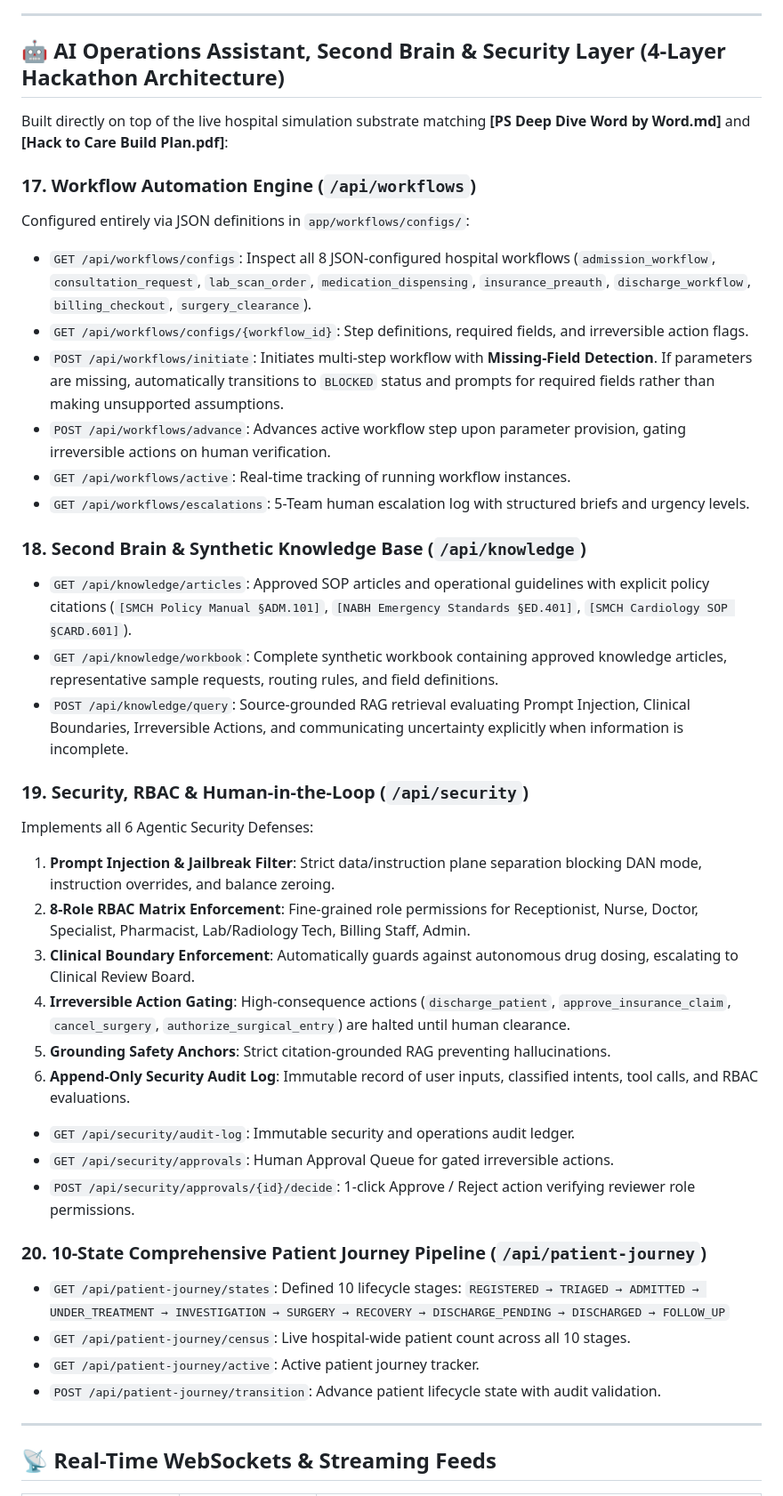
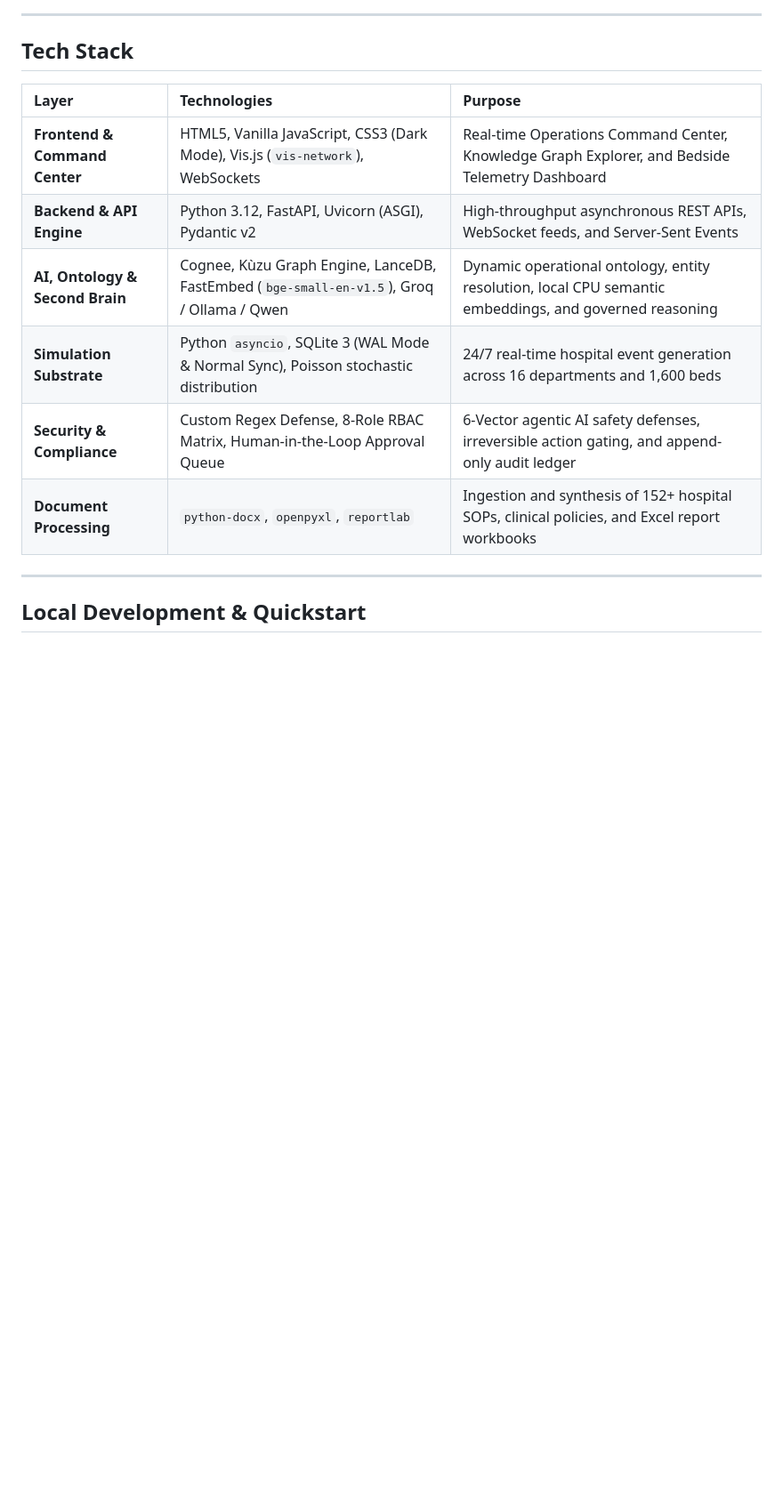
Before and after one commit to Jaiyantan/acentra, a Markdown page: README.md, the part around one of its changes. Shown at 89% size. GitHub-like rendering; blank space fills up the shorter version.

```diff
--- a/README.md
+++ b/README.md
@@ -120,45 +129,18 @@ All endpoints are live, active, and accessible at `http://localhost:8000`.
 
 ---
 
-## 🤖 AI Operations Assistant, Second Brain & Security Layer (4-Layer Hackathon Architecture)
+## Tech Stack
 
-Built directly on top of the live hospital simulation substrate matching **[PS Deep Dive Word by Word.md]** and **[Hack to Care Build Plan.pdf]**:
-
-### 17. Workflow Automation Engine (`/api/workflows`)
-Configured entirely via JSON definitions in `app/workflows/configs/`:
-- `GET /api/workflows/configs`: Inspect all 8 JSON-configured hospital workflows (`admission_workflow`, `consultation_request`, `lab_scan_order`, `medication_dispensing`, `insurance_preauth`, `discharge_workflow`, `billing_checkout`, `surgery_clearance`).
-- `GET /api/workflows/configs/{workflow_id}`: Step definitions, required fields, and irreversible action flags.
-- `POST /api/workflows/initiate`: Initiates multi-step workflow with **Missing-Field Detection**. If parameters are missing, automatically transitions to `BLOCKED` status and prompts for required fields rather than making unsupported assumptions.
-- `POST /api/workflows/advance`: Advances active workflow step upon parameter provision, gating irreversible actions on human verification.
-- `GET /api/workflows/active`: Real-time tracking of running workflow instances.
-- `GET /api/workflows/escalations`: 5-Team human escalation log with structured briefs and urgency levels.
-
-### 18. Second Brain & Synthetic Knowledge Base (`/api/knowledge`)
-- `GET /api/knowledge/articles`: Approved SOP articles and operational guidelines with explicit policy citations (`[SMCH Policy Manual §ADM.101]`, `[NABH Emergency Standards §ED.401]`, `[SMCH Cardiology SOP §CARD.601]`).
-- `GET /api/knowledge/workbook`: Complete synthetic workbook containing approved knowledge articles, representative sample requests, routing rules, and field definitions.
-- `POST /api/knowledge/query`: Source-grounded RAG retrieval evaluating Prompt Injection, Clinical Boundaries, Irreversible Actions, and communicating uncertainty explicitly when information is incomplete.
-
-### 19. Security, RBAC & Human-in-the-Loop (`/api/security`)
-Implements all 6 Agentic Security Defenses:
-1. **Prompt Injection & Jailbreak Filter**: Strict data/instruction plane separation blocking DAN mode, instruction overrides, and balance zeroing.
-2. **8-Role RBAC Matrix Enforcement**: Fine-grained role permissions for Receptionist, Nurse, Doctor, Specialist, Pharmacist, Lab/Radiology Tech, Billing Staff, Admin.
-3. **Clinical Boundary Enforcement**: Automatically guards against autonomous drug dosing, escalating to Clinical Review Board.
-4. **Irreversible Action Gating**: High-consequence actions (`discharge_patient`, `approve_insurance_claim`, `cancel_surgery`, `authorize_surgical_entry`) are halted until human clearance.
-5. **Grounding Safety Anchors**: Strict citation-grounded RAG preventing hallucinations.
-6. **Append-Only Security Audit Log**: Immutable record of user inputs, classified intents, tool calls, and RBAC evaluations.
-
-- `GET /api/security/audit-log`: Immutable security and operations audit ledger.
-- `GET /api/security/approvals`: Human Approval Queue for gated irreversible actions.
-- `POST /api/security/approvals/{id}/decide`: 1-click Approve / Reject action verifying reviewer role permissions.
-
-### 20. 10-State Comprehensive Patient Journey Pipeline (`/api/patient-journey`)
-- `GET /api/patient-journey/states`: Defined 10 lifecycle stages:
-  `REGISTERED → TRIAGED → ADMITTED → UNDER_TREATMENT → INVESTIGATION → SURGERY → RECOVERY → DISCHARGE_PENDING → DISCHARGED → FOLLOW_UP`
-- `GET /api/patient-journey/census`: Live hospital-wide patient count across all 10 stages.
-- `GET /api/patient-journey/active`: Active patient journey tracker.
-- `POST /api/patient-journey/transition`: Advance patient lifecycle state with audit validation.
+| Layer | Technologies | Purpose |
+| :--- | :--- | :--- |
+| **Frontend & Command Center** | HTML5, Vanilla JavaScript, CSS3 (Dark Mode), Vis.js (`vis-network`), WebSockets | Real-time Operations Command Center, Knowledge Graph Explorer, and Bedside Telemetry Dashboard |
+| **Backend & API Engine** | Python 3.12, FastAPI, Uvicorn (ASGI), Pydantic v2 | High-throughput asynchronous REST APIs, WebSocket feeds, and Server-Sent Events |
+| **AI, Ontology & Second Brain** | Cognee, Kùzu Graph Engine, LanceDB, FastEmbed (`bge-small-en-v1.5`), Groq / Ollama / Qwen | Dynamic operational ontology, entity resolution, local CPU semantic embeddings, and governed reasoning |
+| **Simulation Substrate** | Python `asyncio`, SQLite 3 (WAL Mode & Normal Sync), Poisson stochastic distribution | 24/7 real-time hospital event generation across 16 departments and 1,600 beds |
+| **Security & Compliance** | Custom Regex Defense, 8-Role RBAC Matrix, Human-in-the-Loop Approval Queue | 6-Vector agentic AI safety defenses, irreversible action gating, and append-only audit ledger |
+| **Document Processing** | `python-docx`, `openpyxl`, `reportlab` | Ingestion and synthesis of 152+ hospital SOPs, clinical policies, and Excel report workbooks |
 
 ---
 
-## 📡 Real-Time WebSockets & Streaming Feeds
+## Local Development & Quickstart
 
```
Also changed, not shown: other parts of README.md (+259 -120 lines).
